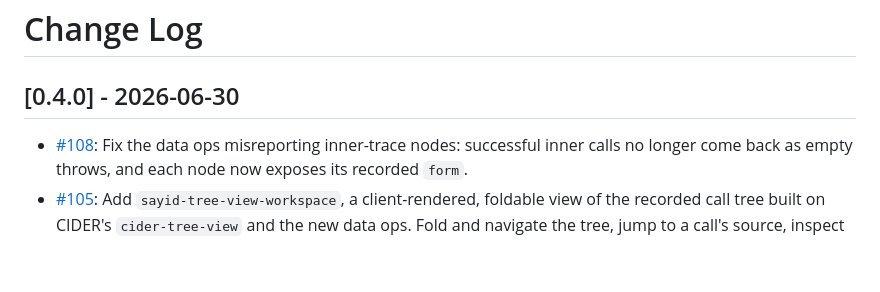
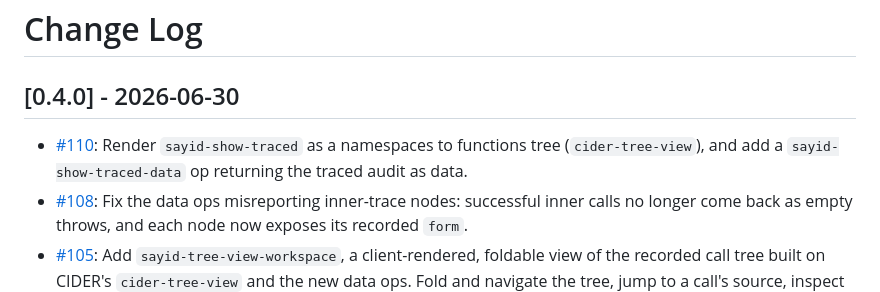
Before and after one commit to clojure-emacs/sayid, a Markdown page: CHANGELOG.md, the part around the change. GitHub-like rendering; blank space fills up the shorter version.

Commit message:
Add a changelog entry

```diff
--- a/CHANGELOG.md
+++ b/CHANGELOG.md
@@ -2,6 +2,7 @@
 
 ## [0.4.0] - 2026-06-30
 
+* [#110](https://github.com/clojure-emacs/sayid/pull/110): Render `sayid-show-traced` as a namespaces to functions tree (`cider-tree-view`), and add a `sayid-show-traced-data` op returning the traced audit as data.
 * [#108](https://github.com/clojure-emacs/sayid/pull/108): Fix the data ops misreporting inner-trace nodes: successful inner calls no longer come back as empty throws, and each node now exposes its recorded `form`.
 * [#105](https://github.com/clojure-emacs/sayid/pull/105): Add `sayid-tree-view-workspace`, a client-rendered, foldable view of the recorded call tree built on CIDER's `cider-tree-view` and the new data ops. Fold and navigate the tree, jump to a call's source, inspect any captured value (return, throw, or a named argument) in CIDER's inspector, and focus by function or call id. It's the default workspace view (`C-c s w`); the old text-rendered view stays available via `M-x sayid-get-workspace`. Bumps the minimum CIDER to 1.23.
 * [#103](https://github.com/clojure-emacs/sayid/pull/103): Drop the `com.billpiel` domain prefix from all namespaces (`com.billpiel.sayid.*` -> `sayid.*`), including the injected middleware var (now `sayid.nrepl-middleware/wrap-sayid`). Breaking for code that requires the old namespaces directly; the bundled plugin and Emacs client are updated in lockstep. The Maven coordinates are unchanged.
```
